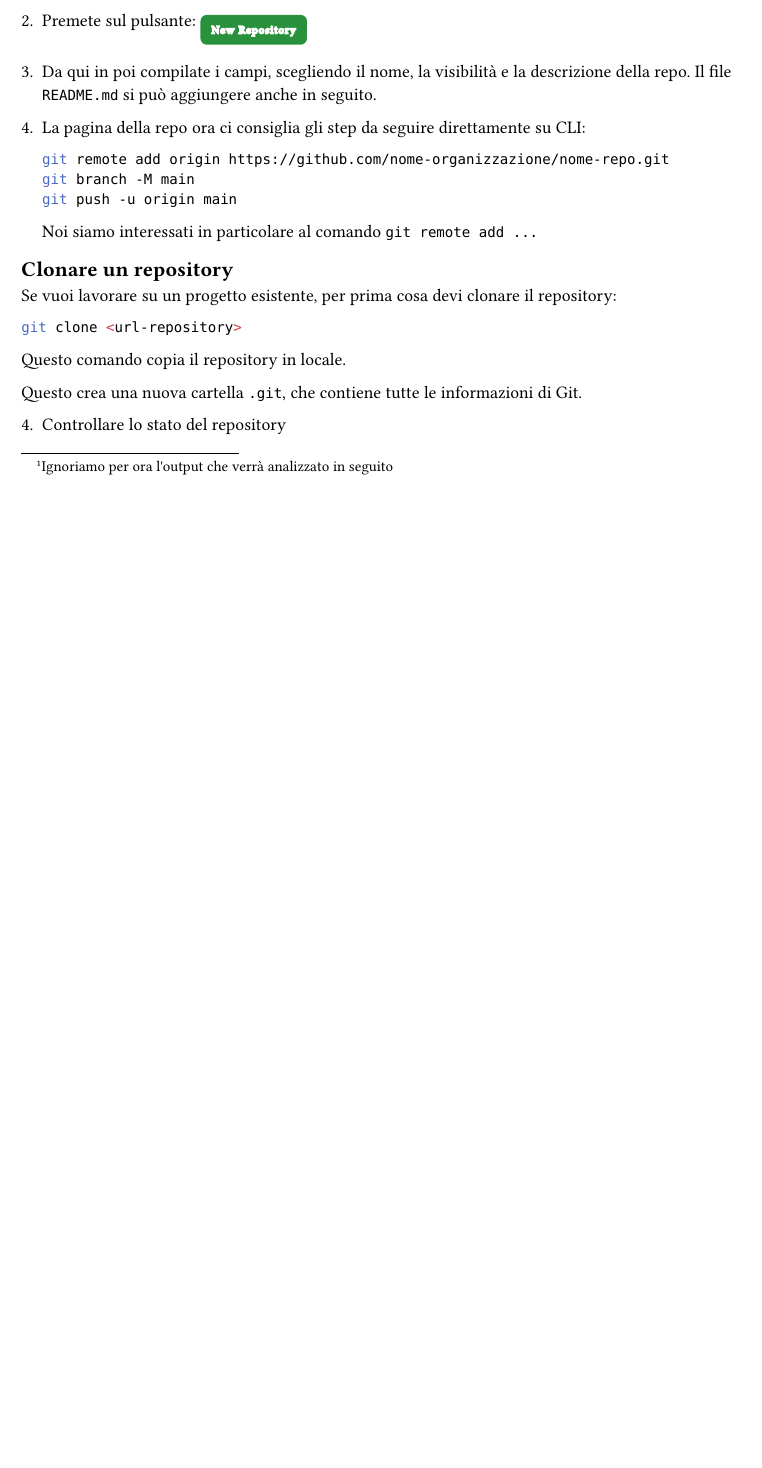
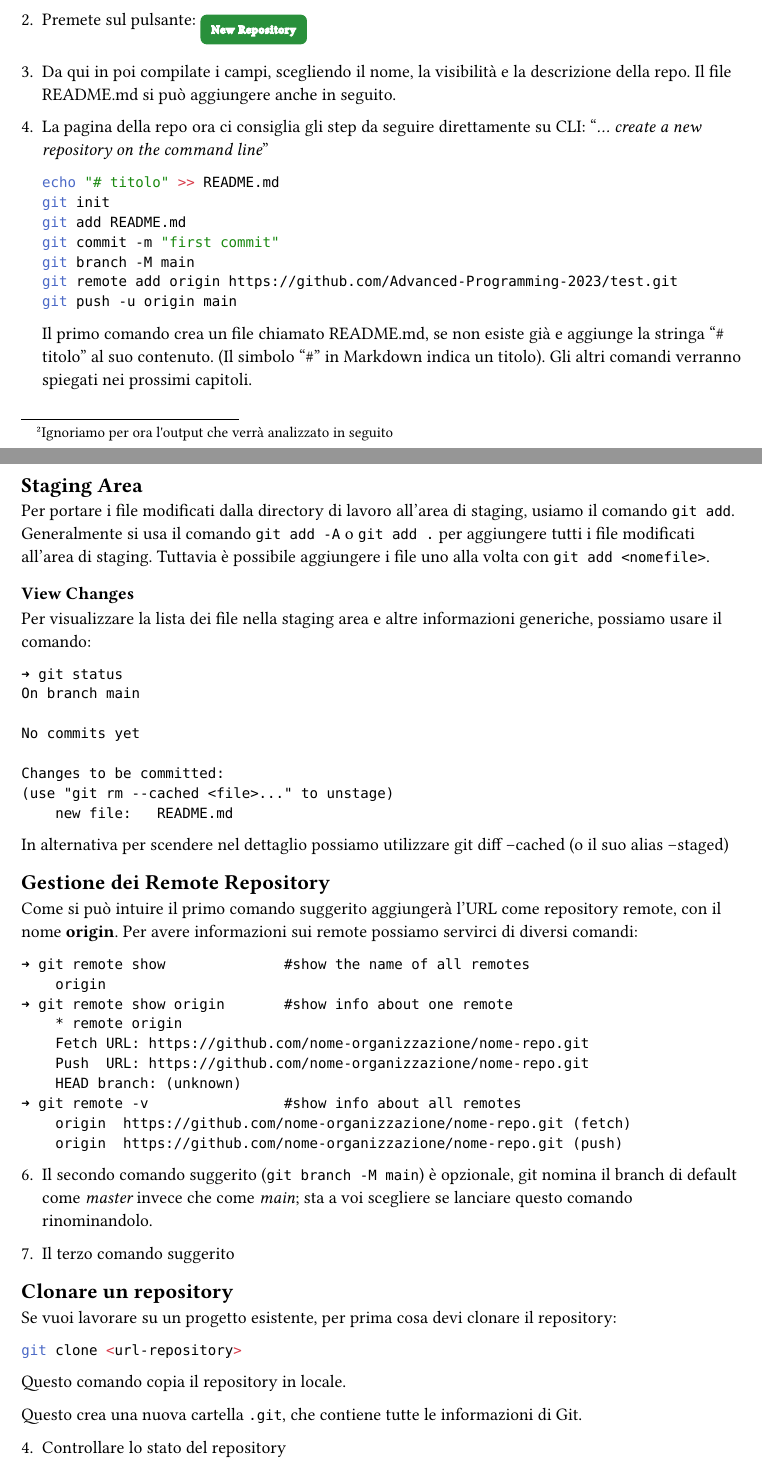
Before and after one commit to Toniolo-Marco/git-for-dummies, a Typst document (src/git-basics.typ): part of page 1 of 4 before the commit and two parts of pages 2 and 3 of 6 after it, the two joined at a grey line, cut so that both start at the same text, the shorter picture padded with empty space. Compiled offline with Typst 0.15; a missing font is replaced by an installed copy or a similar font.

Commit message:
part of intro

````diff
--- a/src/git-basics.typ
+++ b/src/git-basics.typ
@@ -28,17 +56,67 @@ Questo passaggio richiede l'aver già creato l'organizzazione alla quale apparte
 
 2. Premete sul pulsante: #box(fill: rgb("#29903B"),inset: 7pt, baseline: 25%, radius: 4pt)[#text(stroke: white, font: "Segoe UI Variable Static Display", size: 7pt, weight: "thin",tracking: 0.5pt)[New Repository]]
 
-3. Da qui in poi compilate i campi, scegliendo il nome, la visibilità e la descrizione della repo. Il file `README.md` si può aggiungere anche in seguito.
+3. Da qui in poi compilate i campi, scegliendo il nome, la visibilità e la descrizione della repo. Il file README.md si può aggiungere anche in seguito.
 
-4. La pagina della repo ora ci consiglia gli step da seguire direttamente su CLI:
+4. La pagina della repo ora ci consiglia gli step da seguire direttamente su CLI: "_… create a new repository on the command line_"
 
     ```bash
-    git remote add origin https://github.com/nome-organizzazione/nome-repo.git
+    echo "# titolo" >> README.md
+    git init
+    git add README.md
+    git commit -m "first commit"
     git branch -M main
+    git remote add origin https://github.com/Advanced-Programming-2023/test.git
     git push -u origin main
     ```
-    Noi siamo interessati in particolare al comando `git remote add ...`
 
+    Il primo comando crea un file chiamato README.md, se non esiste già e aggiunge la stringa "\# titolo" al suo contenuto. (Il simbolo "\#" in Markdown indica un titolo). Gli altri comandi verranno spiegati nei prossimi capitoli.
+
+
+
+
+== Staging Area
+
+Per portare i file modificati dalla directory di lavoro all'area di staging, usiamo il comando `git add`. Generalmente si usa il comando `git add -A` o `git add .` per aggiungere tutti i file modificati all'area di staging. Tuttavia è possibile aggiungere i file uno alla volta con `git add <nomefile>`.
+
+=== View Changes
+
+Per visualizzare la lista dei file nella staging area e altre informazioni generiche, possiamo usare il comando:
+
+```
+➜ git status
+On branch main
+
+No commits yet
+
+Changes to be committed:
+(use "git rm --cached <file>..." to unstage)
+    new file:   README.md
+```
+
+In alternativa per scendere nel dettaglio possiamo utilizzare git diff --cached (o il suo alias --staged)
+
+
+== Gestione dei Remote Repository
+
+Come si può intuire il primo comando suggerito aggiungerà l'URL come repository remote, con il nome *origin*. Per avere informazioni sui remote possiamo servirci di diversi comandi:
+
+    ```
+    ➜ git remote show              #show the name of all remotes
+        origin
+    ➜ git remote show origin       #show info about one remote
+        * remote origin
+        Fetch URL: https://github.com/nome-organizzazione/nome-repo.git
+        Push  URL: https://github.com/nome-organizzazione/nome-repo.git
+        HEAD branch: (unknown)
+    ➜ git remote -v                #show info about all remotes
+        origin	https://github.com/nome-organizzazione/nome-repo.git (fetch)
+        origin	https://github.com/nome-organizzazione/nome-repo.git (push)
+    ```
+
+6. Il secondo comando suggerito (`git branch -M main`) è opzionale, git nomina il branch di default come _master_ invece che come _main_; sta a voi scegliere se lanciare questo comando rinominandolo.
+
+7. Il terzo comando suggerito
 
 
 == Clonare un repository
````
Also changed, not shown: src/main.typ (+9 -0 lines), src/img/local-repo.png (added), src/git-basics.typ (28 more changed lines), 1 other file.
